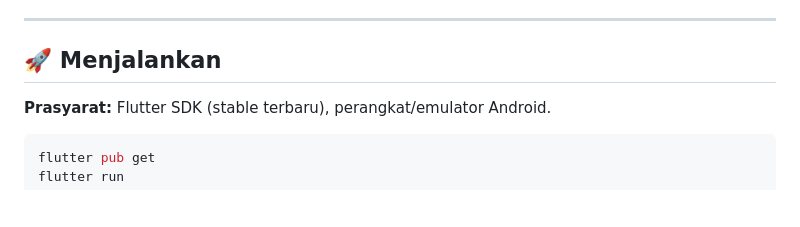
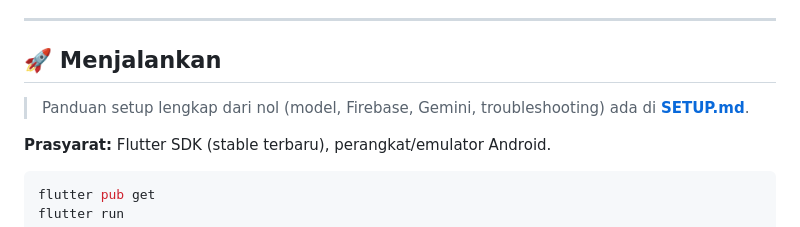
Before and after one commit to tianbuyung/food_recognizer, a Markdown page: README.md, the part around the change. Rendered like a GitHub page; blank space fills up the shorter version.

````diff
--- a/README.md
+++ b/README.md
@@ -81,6 +81,8 @@ benar-benar mengakses ML/API; `ui` membaca state via `context.watch`/`read`.
 
 ## 🚀 Menjalankan
 
+> Panduan setup lengkap dari nol (model, Firebase, Gemini, troubleshooting) ada di **[SETUP.md](SETUP.md)**.
+
 **Prasyarat:** Flutter SDK (stable terbaru), perangkat/emulator Android.
 
 ```bash
````
Also changed, not shown: SETUP.md (added, +130 -0 lines).
